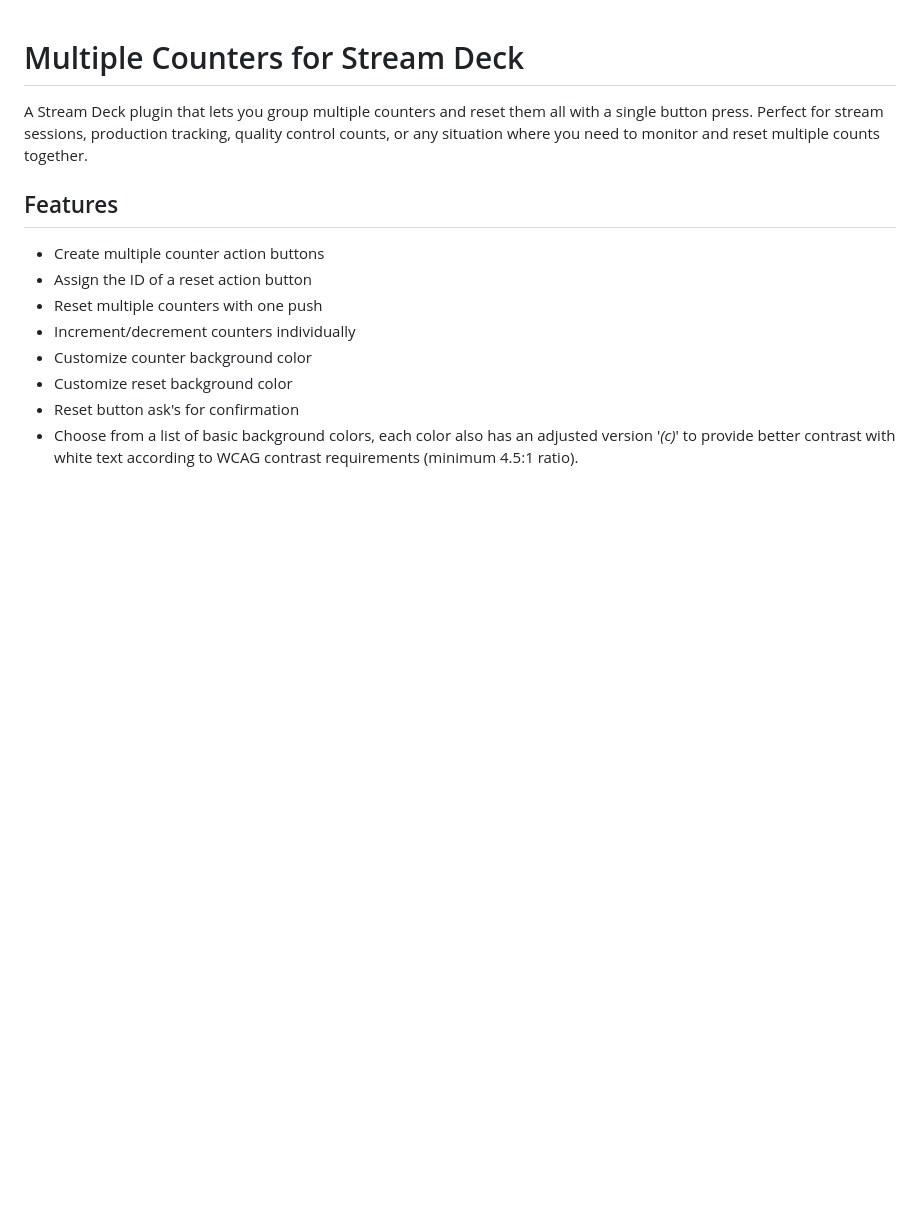
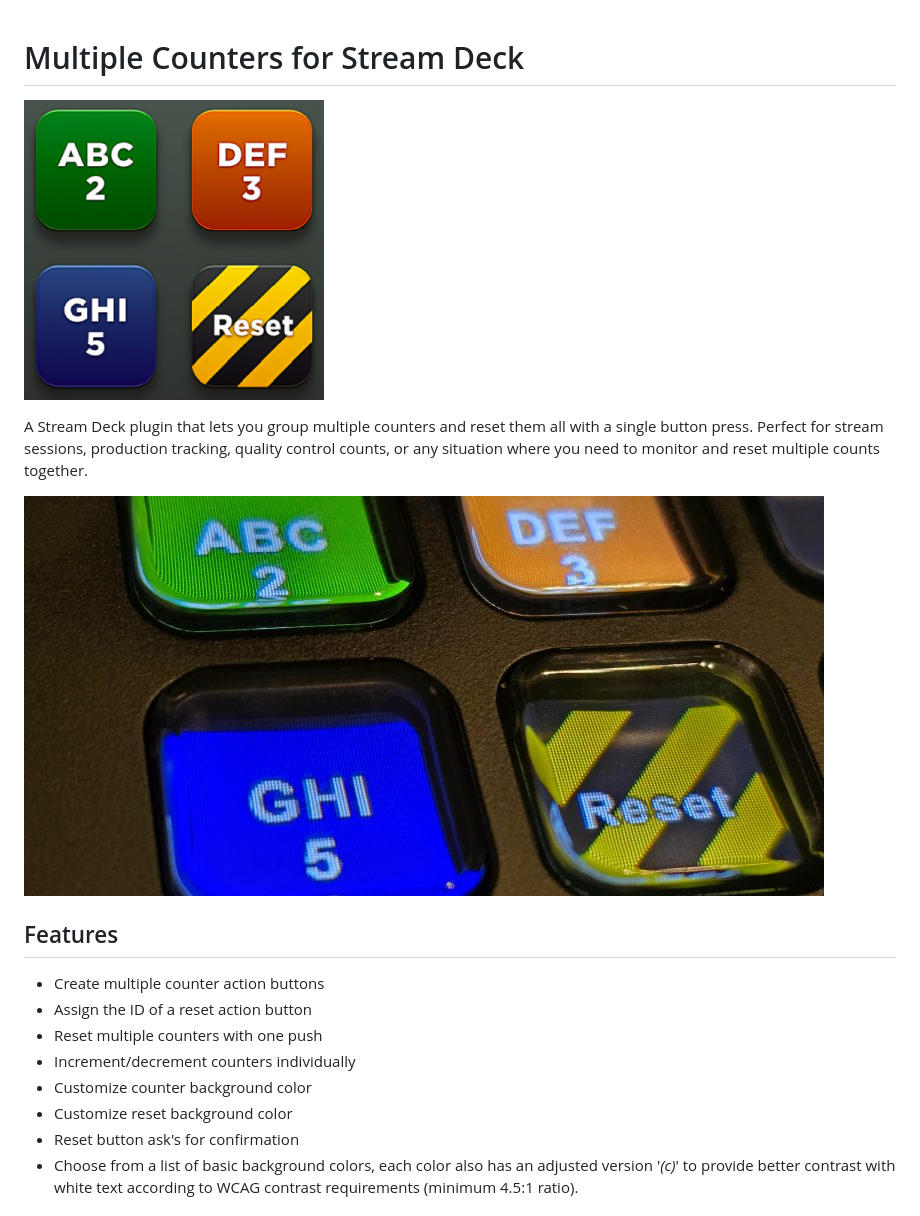
Before and after one commit to ElianKars/StreamDeck-Multiple-Counters, a Markdown page: README.md, the part around the change. Rendered like a GitHub page; pictures changed too: multiple-counters-icon.png (added), preview1.jpg (added); blank space fills up the shorter version.

Commit message:
Added images to README

```diff
--- a/README.md
+++ b/README.md
@@ -1,6 +1,9 @@
 # Multiple Counters for Stream Deck
+![Alt text](multiple-counters-icon.png "Multiple Counters Plugin Icon")
 
 A Stream Deck plugin that lets you group multiple counters and reset them all with a single button press. Perfect for stream sessions, production tracking, quality control counts, or any situation where you need to monitor and reset multiple counts together.
+
+![Alt text](preview1.jpg "Photo of the buttons in action")
 
 ## Features
 - Create multiple counter action buttons
```
